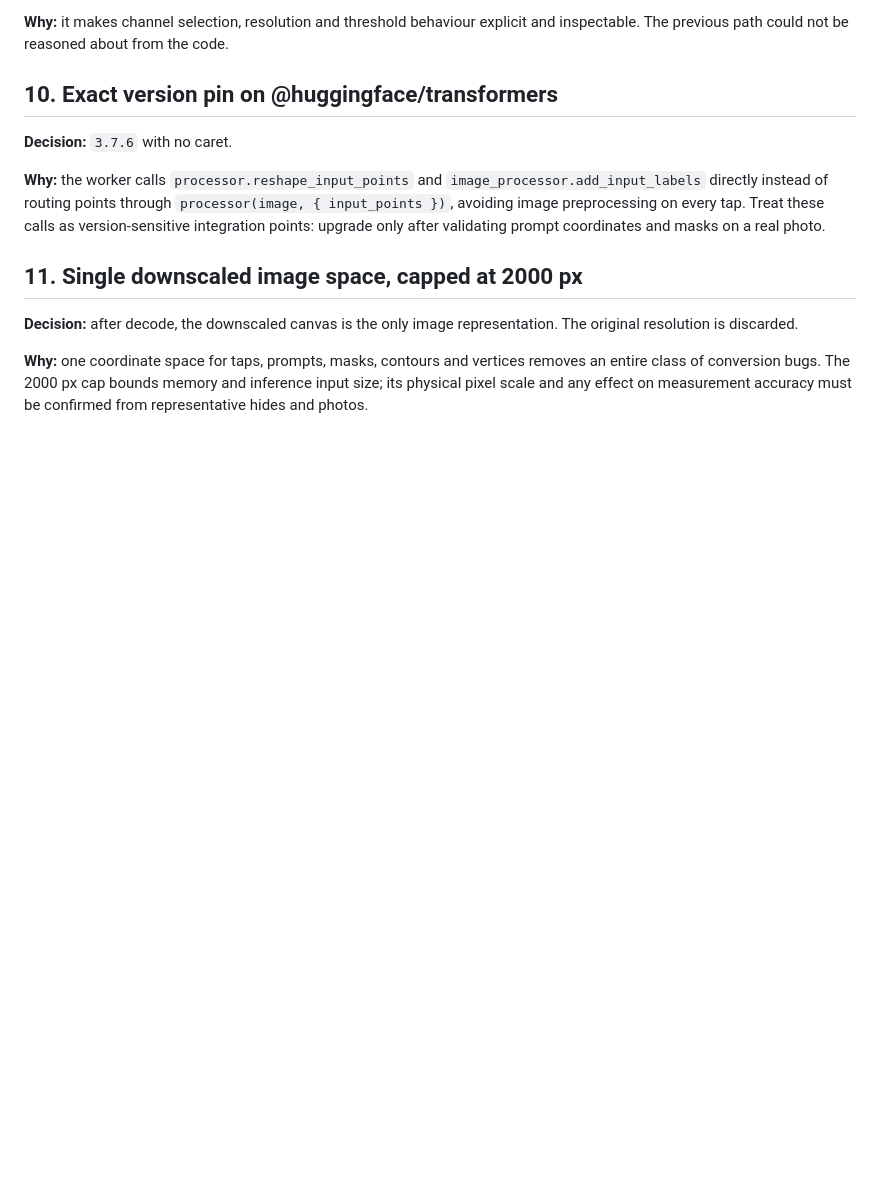
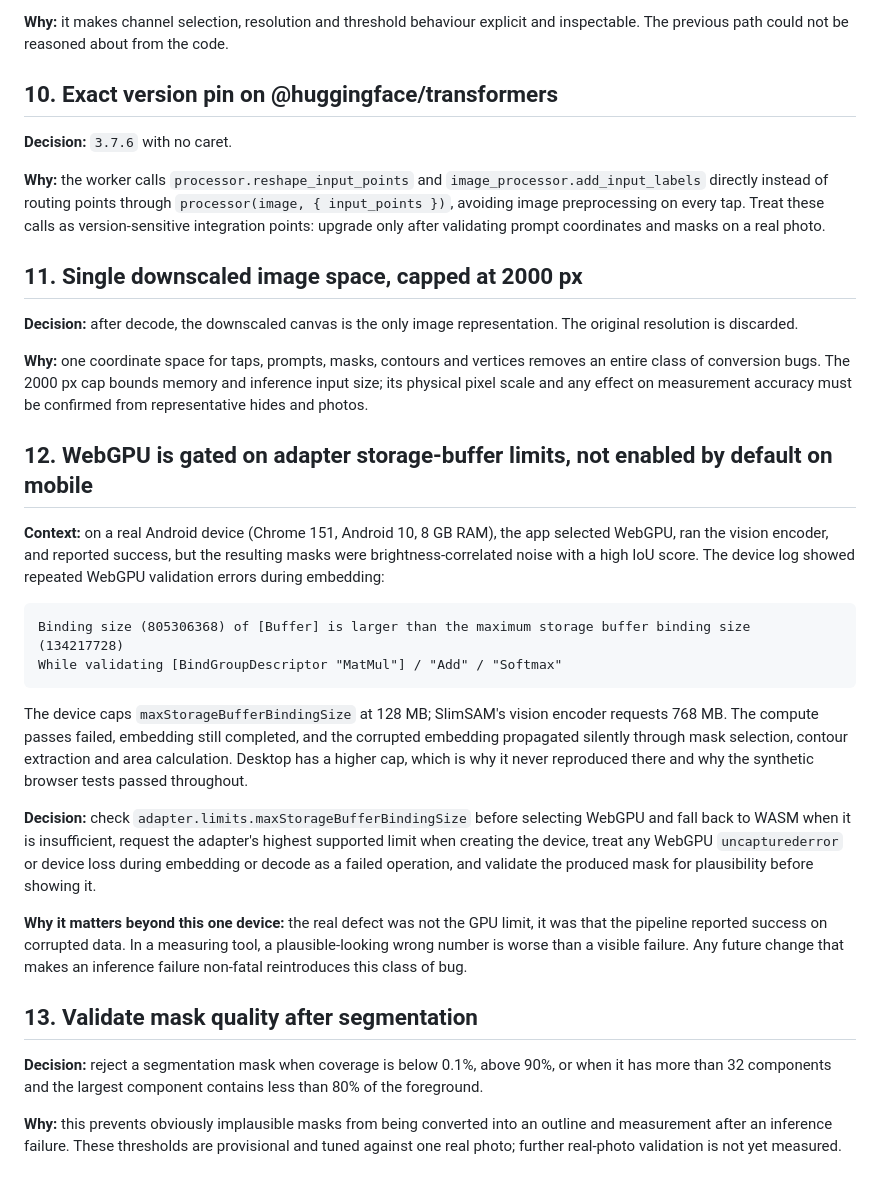
Before and after one commit to hooklv/hide-area, a Markdown page: docs/DECISIONS.md, the part around the change. Rendered like a GitHub page; blank space fills up the shorter version.

````diff
--- a/docs/DECISIONS.md
+++ b/docs/DECISIONS.md
@@ -87,3 +87,24 @@ Why this project is built the way it is. Append new entries at the bottom. Do no
 **Decision:** after decode, the downscaled canvas is the only image representation. The original resolution is discarded.
 
 **Why:** one coordinate space for taps, prompts, masks, contours and vertices removes an entire class of conversion bugs. The 2000 px cap bounds memory and inference input size; its physical pixel scale and any effect on measurement accuracy must be confirmed from representative hides and photos.
+
+## 12. WebGPU is gated on adapter storage-buffer limits, not enabled by default on mobile
+
+**Context:** on a real Android device (Chrome 151, Android 10, 8 GB RAM), the app selected WebGPU, ran the vision encoder, and reported success, but the resulting masks were brightness-correlated noise with a high IoU score. The device log showed repeated WebGPU validation errors during embedding:
+
+```
+Binding size (805306368) of [Buffer] is larger than the maximum storage buffer binding size (134217728)
+While validating [BindGroupDescriptor "MatMul"] / "Add" / "Softmax"
+```
+
+The device caps `maxStorageBufferBindingSize` at 128 MB; SlimSAM's vision encoder requests 768 MB. The compute passes failed, embedding still completed, and the corrupted embedding propagated silently through mask selection, contour extraction and area calculation. Desktop has a higher cap, which is why it never reproduced there and why the synthetic browser tests passed throughout.
+
+**Decision:** check `adapter.limits.maxStorageBufferBindingSize` before selecting WebGPU and fall back to WASM when it is insufficient, request the adapter's highest supported limit when creating the device, treat any WebGPU `uncapturederror` or device loss during embedding or decode as a failed operation, and validate the produced mask for plausibility before showing it.
+
+**Why it matters beyond this one device:** the real defect was not the GPU limit, it was that the pipeline reported success on corrupted data. In a measuring tool, a plausible-looking wrong number is worse than a visible failure. Any future change that makes an inference failure non-fatal reintroduces this class of bug.
+
+## 13. Validate mask quality after segmentation
+
+**Decision:** reject a segmentation mask when coverage is below 0.1%, above 90%, or when it has more than 32 components and the largest component contains less than 80% of the foreground.
+
+**Why:** this prevents obviously implausible masks from being converted into an outline and measurement after an inference failure. These thresholds are provisional and tuned against one real photo; further real-photo validation is not yet measured.
````
Also changed, not shown: docs/ACCURACY.md (+13 -0 lines).
